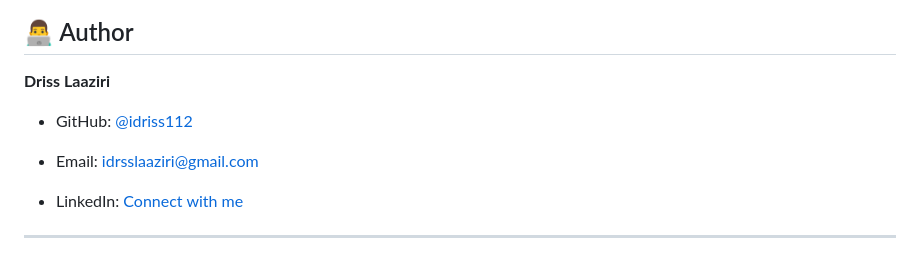
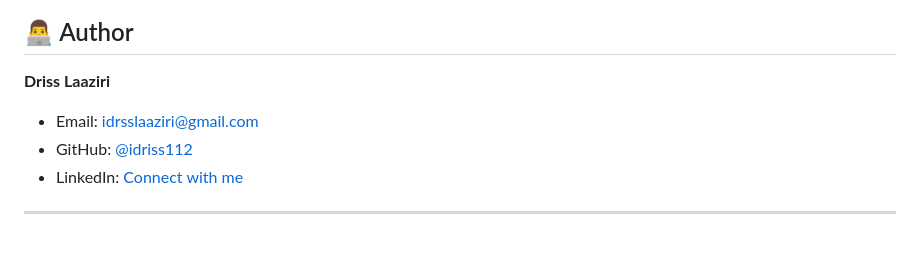
Before and after one commit to idriss112/Quiz_System, a Markdown page: README.md, the part around the change. GitHub-like rendering.

Commit message:
Fix formatting in author section of README

```diff
--- a/README.md
+++ b/README.md
@@ -457,9 +457,8 @@ This project is licensed under the MIT License - see the [LICENSE](LICENSE) file
 
 **Driss Laaziri**
 
+- Email: idrsslaaziri@gmail.com
 - GitHub: [@idriss112](https://github.com/idriss112)
-- Email: idrsslaaziri@gmail.com
-
 - LinkedIn: [Connect with me](https://www.linkedin.com/in/idrisslzr/)
 
 ---
```
